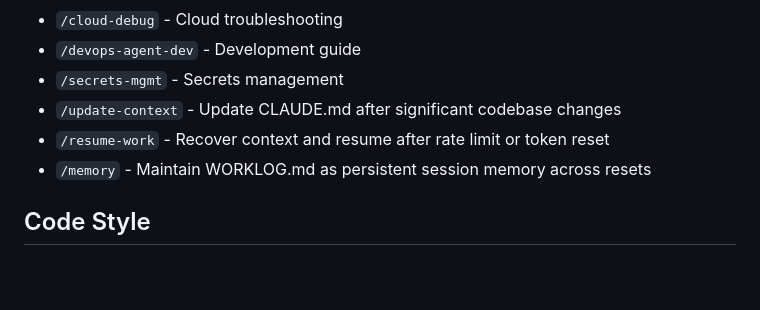
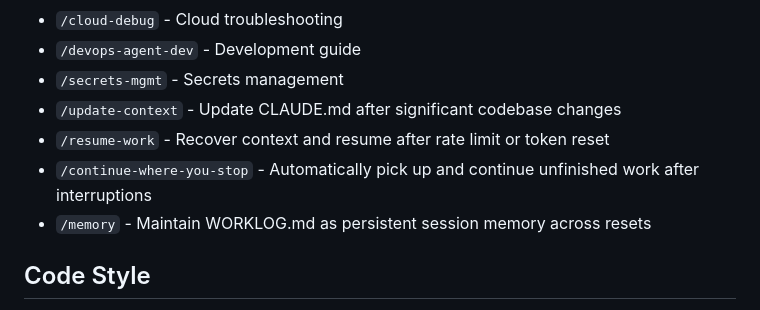
Before and after one commit to shittuay/DevOps-Agent, a Markdown page: CLAUDE.md, the part around the change. Drawn GitHub-style; blank space fills up the shorter version.

```diff
--- a/CLAUDE.md
+++ b/CLAUDE.md
@@ -334,6 +334,7 @@ Use `/skill-name` or mention the skill:
 - `/secrets-mgmt` - Secrets management
 - `/update-context` - Update CLAUDE.md after significant codebase changes
 - `/resume-work` - Recover context and resume after rate limit or token reset
+- `/continue-where-you-stop` - Automatically pick up and continue unfinished work after interruptions
 - `/memory` - Maintain WORKLOG.md as persistent session memory across resets
 
 ## Code Style
```
Also changed, not shown: .claude/skills/README.md (+17 -0 lines), .claude/skills/continue-where-you-stop.md (added, +90 -0 lines).
